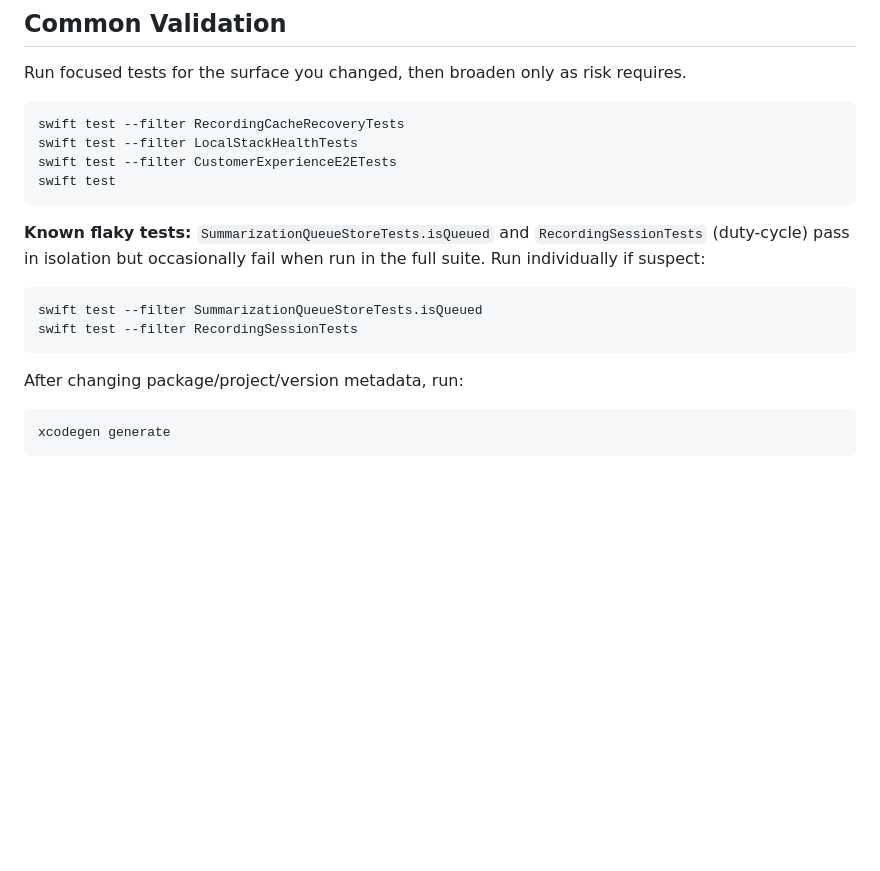
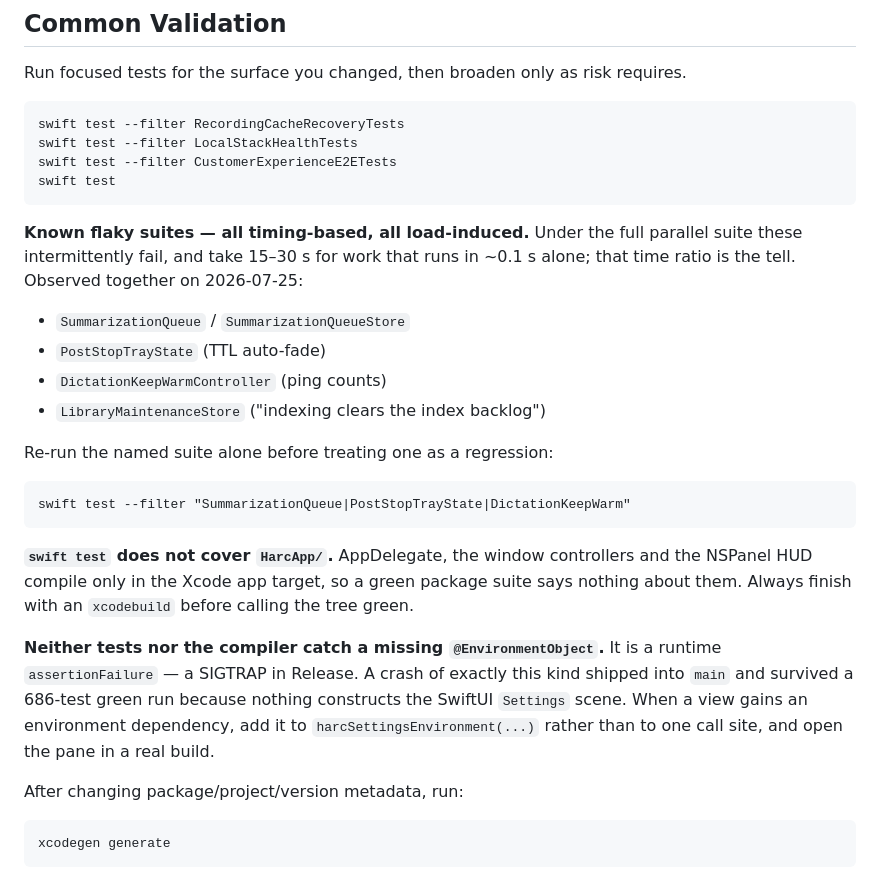
Before and after one commit to jkrack/Harc, a Markdown page: AGENTS.md, the part around one of its changes. Drawn GitHub-style; blank space fills up the shorter version.

```diff
--- a/AGENTS.md
+++ b/AGENTS.md
@@ -85,12 +85,30 @@ requires.
     swift test --filter CustomerExperienceE2ETests
     swift test
 
-**Known flaky tests:** `SummarizationQueueStoreTests.isQueued` and
-`RecordingSessionTests` (duty-cycle) pass in isolation but occasionally fail
-when run in the full suite. Run individually if suspect:
+**Known flaky suites — all timing-based, all load-induced.** Under the full
+parallel suite these intermittently fail, and take 15–30 s for work that runs
+in ~0.1 s alone; that time ratio is the tell. Observed together on 2026-07-25:
 
-    swift test --filter SummarizationQueueStoreTests.isQueued
-    swift test --filter RecordingSessionTests
+- `SummarizationQueue` / `SummarizationQueueStore`
+- `PostStopTrayState` (TTL auto-fade)
+- `DictationKeepWarmController` (ping counts)
+- `LibraryMaintenanceStore` ("indexing clears the index backlog")
+
+Re-run the named suite alone before treating one as a regression:
+
+    swift test --filter "SummarizationQueue|PostStopTrayState|DictationKeepWarm"
+
+**`swift test` does not cover `HarcApp/`.** AppDelegate, the window
+controllers and the NSPanel HUD compile only in the Xcode app target, so a
+green package suite says nothing about them. Always finish with an
+`xcodebuild` before calling the tree green.
+
+**Neither tests nor the compiler catch a missing `@EnvironmentObject`.** It is
+a runtime `assertionFailure` — a SIGTRAP in Release. A crash of exactly this
+kind shipped into `main` and survived a 686-test green run because nothing
+constructs the SwiftUI `Settings` scene. When a view gains an environment
+dependency, add it to `harcSettingsEnvironment(...)` rather than to one call
+site, and open the pane in a real build.
 
 After changing package/project/version metadata, run:
 
```
Also changed, not shown: other parts of AGENTS.md (+49 -0 lines), CLAUDE.md (+15 -1 lines).
